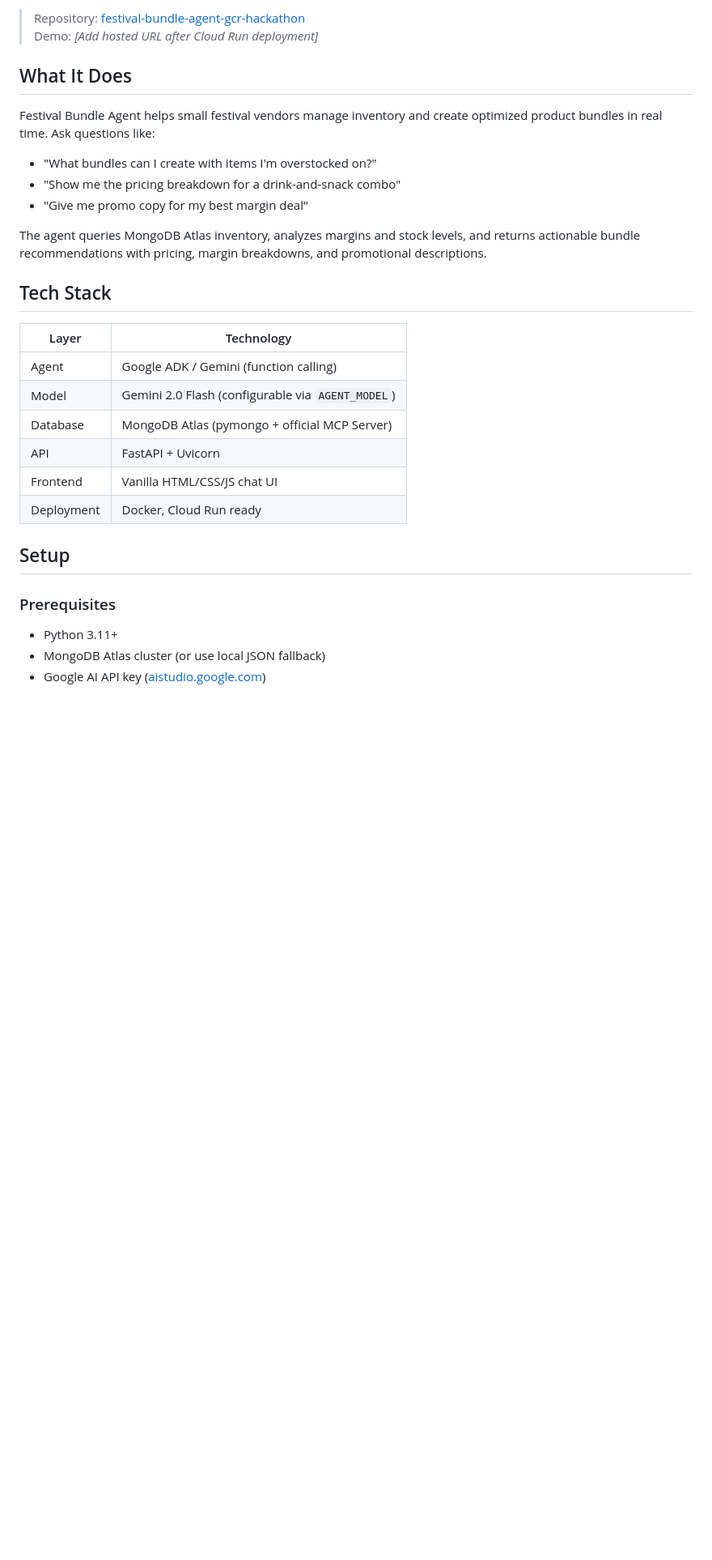
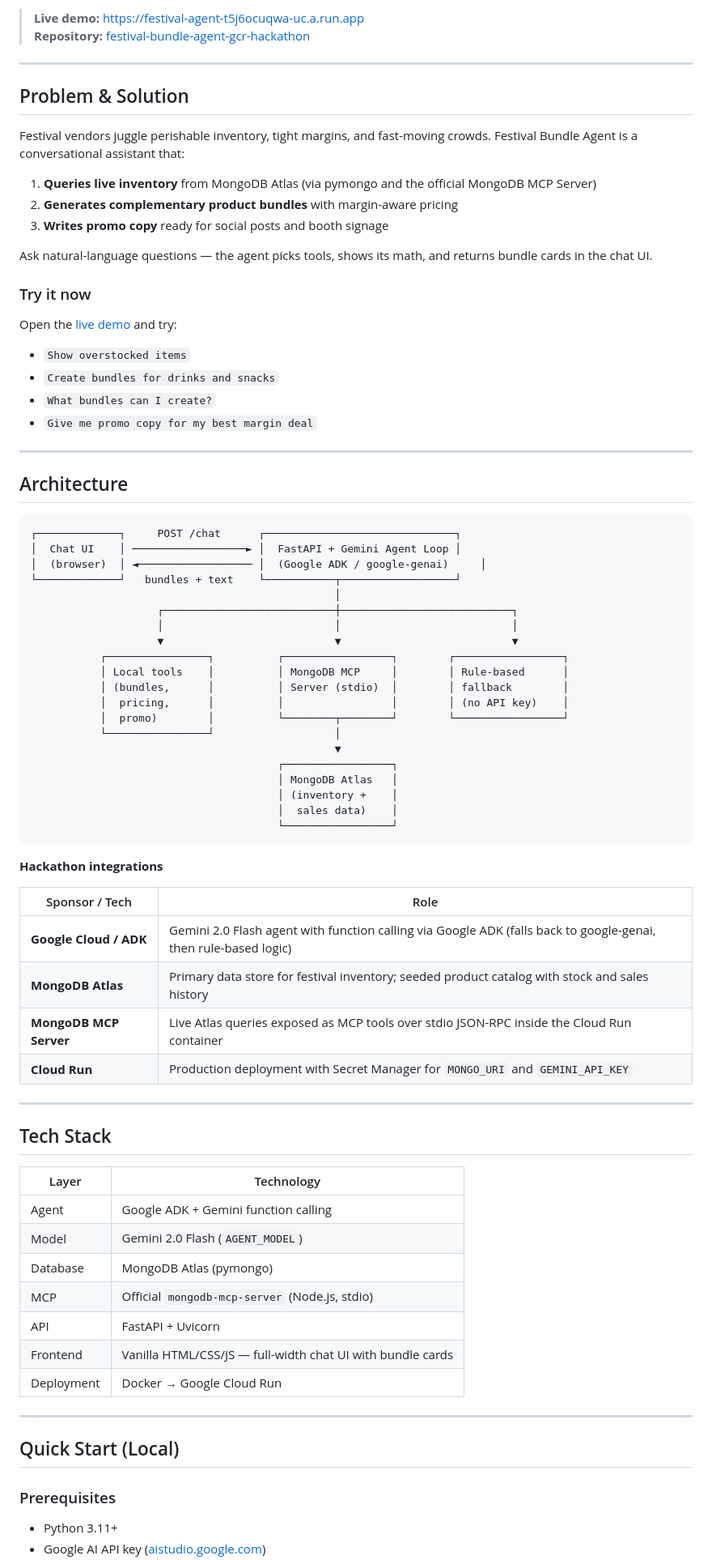
Before and after one commit to taylorazulai/festival-bundle-agent-gcr-hackathon, a Markdown page: README.md, the part around one of its changes. Shown at 81% size. Drawn GitHub-style; blank space fills up the shorter version.

````diff
--- a/README.md
+++ b/README.md
@@ -4,32 +4,83 @@
 
-> Repository: [festival-bundle-agent-gcr-hackathon](https://github.com/taylorazulai/festival-bundle-agent-gcr-hackathon)
-> Demo: _[Add hosted URL after Cloud Run deployment]_
+> **Live demo:** [https://festival-agent-t5j6ocuqwa-uc.a.run.app](https://festival-agent-t5j6ocuqwa-uc.a.run.app)
+> **Repository:** [festival-bundle-agent-gcr-hackathon](https://github.com/taylorazulai/festival-bundle-agent-gcr-hackathon)
 
-## What It Does
+---
 
-Festival Bundle Agent helps small festival vendors manage inventory and create optimized product bundles in real time. Ask questions like:
+## Problem & Solution
 
-- "What bundles can I create with items I'm overstocked on?"
-- "Show me the pricing breakdown for a drink-and-snack combo"
-- "Give me promo copy for my best margin deal"
+Festival vendors juggle perishable inventory, tight margins, and fast-moving crowds. Festival Bundle Agent is a conversational assistant that:
 
-The agent queries MongoDB Atlas inventory, analyzes margins and stock levels, and returns actionable bundle recommendations with pricing, margin breakdowns, and promotional descriptions.
+1. **Queries live inventory** from MongoDB Atlas (via pymongo and the official MongoDB MCP Server)
+2. **Generates complementary product bundles** with margin-aware pricing
+3. **Writes promo copy** ready for social posts and booth signage
+
+Ask natural-language questions — the agent picks tools, shows its math, and returns bundle cards in the chat UI.
+
+### Try it now
+
+Open the [live demo](https://festival-agent-t5j6ocuqwa-uc.a.run.app) and try:
+
+- `Show overstocked items`
+- `Create bundles for drinks and snacks`
+- `What bundles can I create?`
+- `Give me promo copy for my best margin deal`
+
+---
+
+## Architecture
+
+```
+┌─────────────┐     POST /chat      ┌──────────────────────────────┐
+│  Chat UI    │ ──────────────────► │  FastAPI + Gemini Agent Loop │
+│  (browser)  │ ◄────────────────── │  (Google ADK / google-genai)     │
+└─────────────┘   bundles + text    └───────────┬──────────────────┘
+                                                │
+                    ┌───────────────────────────┼───────────────────────────┐
+                    │                           │                           │
+                    ▼                           ▼                           ▼
+           ┌────────────────┐          ┌─────────────────┐        ┌─────────────────┐
+           │ Local tools    │          │ MongoDB MCP     │        │ Rule-based      │
+           │ (bundles,      │          │ Server (stdio)  │        │ fallback        │
+           │  pricing,      │          │                 │        │ (no API key)    │
+           │  promo)        │          └────────┬────────┘        └─────────────────┘
+           └────────────────┘                   │
+                                                ▼
+                                       ┌─────────────────┐
+                                       │ MongoDB Atlas   │
+                                       │ (inventory +    │
+                                       │  sales data)    │
+                                       └─────────────────┘
+```
+
+**Hackathon integrations**
+
+| Sponsor / Tech | Role |
+|----------------|------|
+| **Google Cloud / ADK** | Gemini 2.0 Flash agent with function calling via Google ADK (falls back to google-genai, then rule-based logic) |
+| **MongoDB Atlas** | Primary data store for festival inventory; seeded product catalog with stock and sales history |
+| **MongoDB MCP Server** | Live Atlas queries exposed as MCP tools over stdio JSON-RPC inside the Cloud Run container |
+| **Cloud Run** | Production deployment with Secret Manager for `MONGO_URI` and `GEMINI_API_KEY` |
+
+---
 
 ## Tech Stack
 
 | Layer | Technology |
 |-------|------------|
-| Agent | Google ADK / Gemini (function calling) |
-| Model | Gemini 2.0 Flash (configurable via `AGENT_MODEL`) |
-| Database | MongoDB Atlas (pymongo + official MCP Server) |
+| Agent | Google ADK + Gemini function calling |
+| Model | Gemini 2.0 Flash (`AGENT_MODEL`) |
+| Database | MongoDB Atlas (pymongo) |
+| MCP | Official `mongodb-mcp-server` (Node.js, stdio) |
 | API | FastAPI + Uvicorn |
-| Frontend | Vanilla HTML/CSS/JS chat UI |
-| Deployment | Docker, Cloud Run ready |
+| Frontend | Vanilla HTML/CSS/JS — full-width chat UI with bundle cards |
+| Deployment | Docker → Google Cloud Run |
 
-## Setup
+---
+
+## Quick Start (Local)
 
 ### Prerequisites
 
 - Python 3.11+
-- MongoDB Atlas cluster (or use local JSON fallback)
 - Google AI API key ([aistudio.google.com](https://aistudio.google.com))
````
Also changed, not shown: other parts of README.md (+101 -41 lines).
